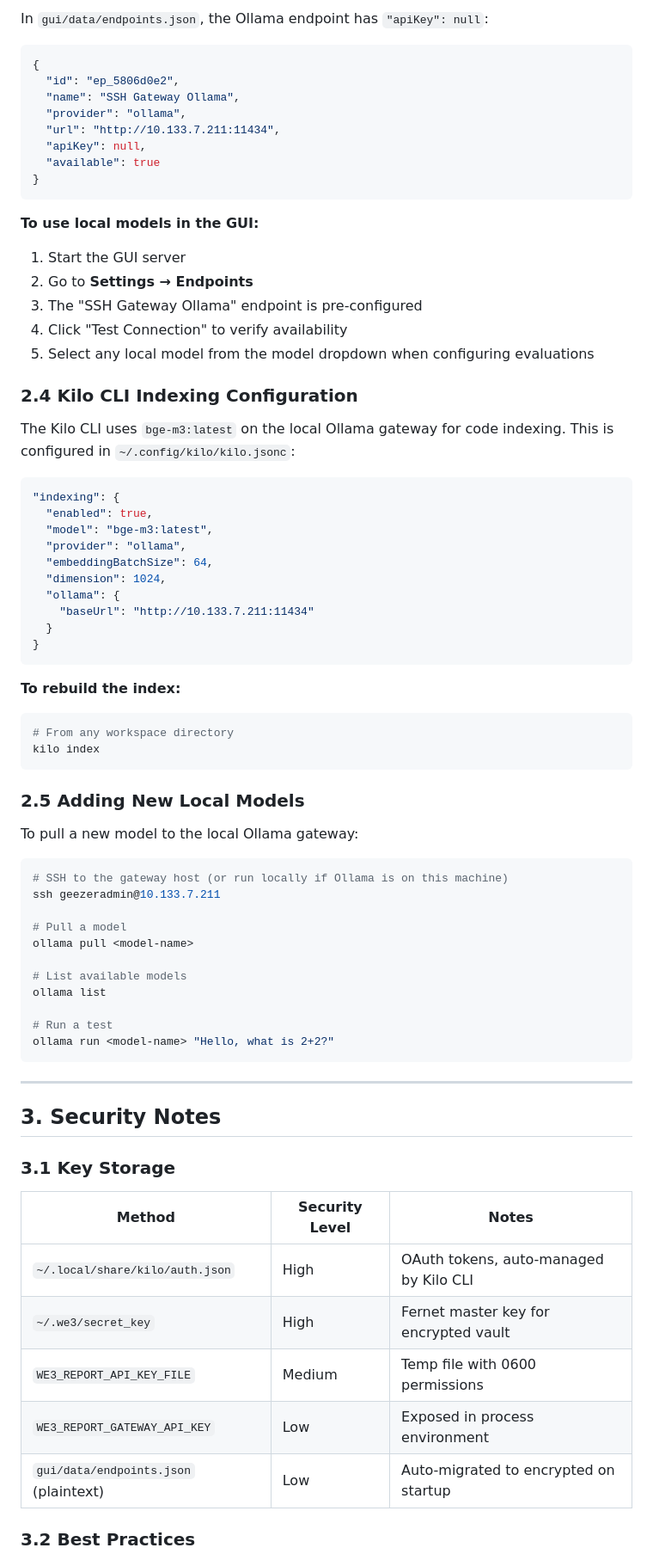
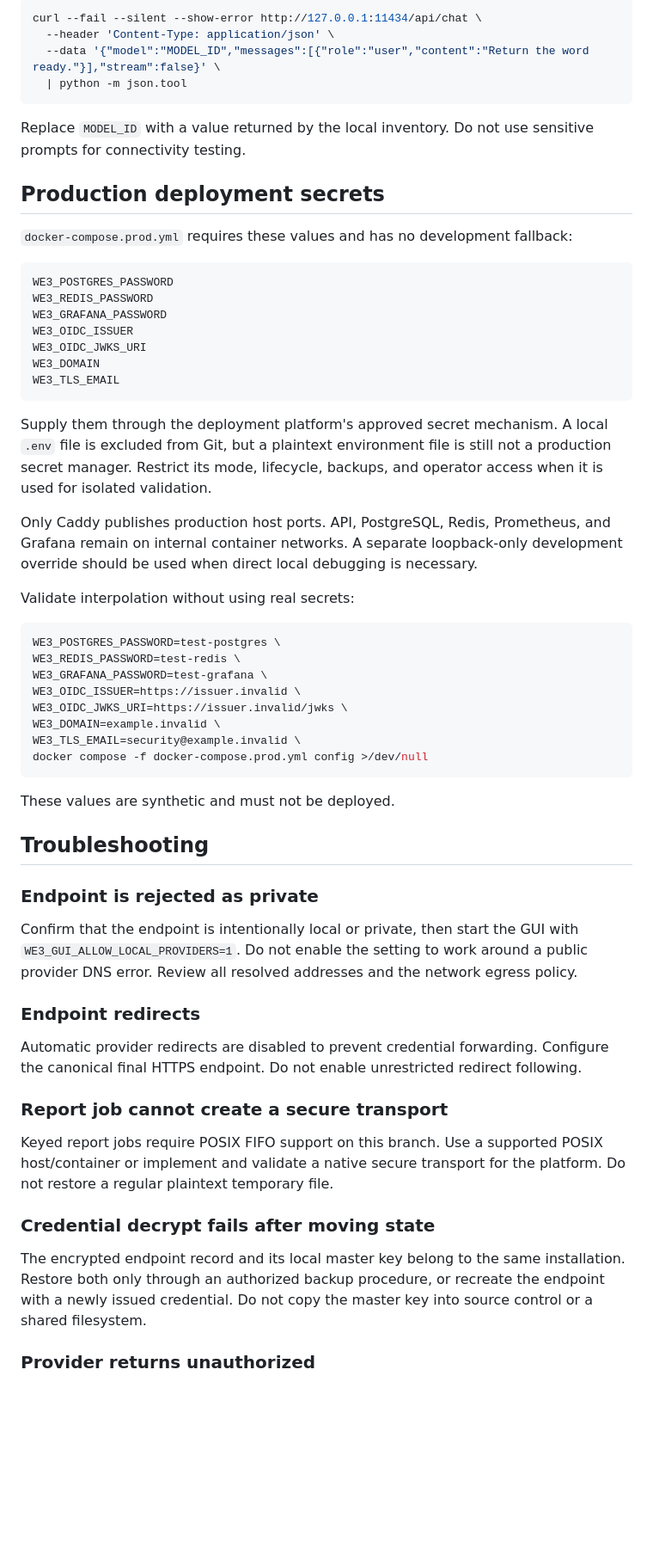
Before and after one commit to Runndownn/Wilson-Eval3ngine-, a Markdown page: docs/operations/api-key-local-model-setup.md, the part around one of its changes. Shown at 86% size. GitHub-like rendering; blank space fills up the shorter version.

````diff
--- a/docs/operations/api-key-local-model-setup.md
+++ b/docs/operations/api-key-local-model-setup.md
@@ -202,78 +134,63 @@ curl -s "http://10.133.7.211:11434/api/chat" \
 
-In `gui/data/endpoints.json`, the Ollama endpoint has `"apiKey": null`:
-
-```json
-{
-  "id": "ep_5806d0e2",
-  "name": "SSH Gateway Ollama",
-  "provider": "ollama",
-  "url": "http://10.133.7.211:11434",
-  "apiKey": null,
-  "available": true
-}
+```bash
+curl --fail --silent --show-error http://127.0.0.1:11434/api/chat \
+  --header 'Content-Type: application/json' \
+  --data '{"model":"MODEL_ID","messages":[{"role":"user","content":"Return the word ready."}],"stream":false}' \
+  | python -m json.tool
 ```
 
-**To use local models in the GUI:**
-1. Start the GUI server
-2. Go to **Settings → Endpoints**
-3. The "SSH Gateway Ollama" endpoint is pre-configured
-4. Click "Test Connection" to verify availability
-5. Select any local model from the model dropdown when configuring evaluations
+Replace `MODEL_ID` with a value returned by the local inventory. Do not use sensitive prompts for connectivity testing.
 
-### 2.4 Kilo CLI Indexing Configuration
+## Production deployment secrets
 
-The Kilo CLI uses `bge-m3:latest` on the local Ollama gateway for code indexing. This is configured in `~/.config/kilo/kilo.jsonc`:
+`docker-compose.prod.yml` requires these values and has no development fallback:
 
-```jsonc
-"indexing": {
-  "enabled": true,
-  "model": "bge-m3:latest",
-  "provider": "ollama",
-  "embeddingBatchSize": 64,
-  "dimension": 1024,
-  "ollama": {
-    "baseUrl": "http://10.133.7.211:11434"
-  }
-}
+```text
+WE3_POSTGRES_PASSWORD
+WE3_REDIS_PASSWORD
+WE3_GRAFANA_PASSWORD
+WE3_OIDC_ISSUER
+WE3_OIDC_JWKS_URI
+WE3_DOMAIN
+WE3_TLS_EMAIL
 ```
 
-**To rebuild the index:**
+Supply them through the deployment platform's approved secret mechanism. A local `.env` file is excluded from Git, but a plaintext environment file is still not a production secret manager. Restrict its mode, lifecycle, backups, and operator access when it is used for isolated validation.
+
+Only Caddy publishes production host ports. API, PostgreSQL, Redis, Prometheus, and Grafana remain on internal container networks. A separate loopback-only development override should be used when direct local debugging is necessary.
+
+Validate interpolation without using real secrets:
+
 ```bash
-# From any workspace directory
-kilo index
+WE3_POSTGRES_PASSWORD=test-postgres \
+WE3_REDIS_PASSWORD=test-redis \
+WE3_GRAFANA_PASSWORD=test-grafana \
+WE3_OIDC_ISSUER=https://issuer.invalid \
+WE3_OIDC_JWKS_URI=https://issuer.invalid/jwks \
+WE3_DOMAIN=example.invalid \
+WE3_TLS_EMAIL=security@example.invalid \
+docker compose -f docker-compose.prod.yml config >/dev/null
 ```
 
-### 2.5 Adding New Local Models
+These values are synthetic and must not be deployed.
 
-To pull a new model to the local Ollama gateway:
+## Troubleshooting
 
-```bash
-# SSH to the gateway host (or run locally if Ollama is on this machine)
-ssh geezeradmin@10.133.7.211
+### Endpoint is rejected as private
 
-# Pull a model
-ollama pull <model-name>
+Confirm that the endpoint is intentionally local or private, then start the GUI with `WE3_GUI_ALLOW_LOCAL_PROVIDERS=1`. Do not enable the setting to work around a public provider DNS error. Review all resolved addresses and the network egress policy.
 
-# List available models
-ollama list
+### Endpoint redirects
 
-# Run a test
-ollama run <model-name> "Hello, what is 2+2?"
-```
+Automatic provider redirects are disabled to prevent credential forwarding. Configure the canonical final HTTPS endpoint. Do not enable unrestricted redirect following.
 
----
+### Report job cannot create a secure transport
 
-## 3. Security Notes
+Keyed report jobs require POSIX FIFO support on this branch. Use a supported POSIX host/container or implement and validate a native secure transport for the platform. Do not restore a regular plaintext temporary file.
 
-### 3.1 Key Storage
+### Credential decrypt fails after moving state
 
-| Method | Security Level | Notes |
-|---|---|---|
-| `~/.local/share/kilo/auth.json` | High | OAuth tokens, auto-managed by Kilo CLI |
-| `~/.we3/secret_key` | High | Fernet master key for encrypted vault |
-| `WE3_REPORT_API_KEY_FILE` | Medium | Temp file with 0600 permissions |
-| `WE3_REPORT_GATEWAY_API_KEY` | Low | Exposed in process environment |
-| `gui/data/endpoints.json` (plaintext) | Low | Auto-migrated to encrypted on startup |
+The encrypted endpoint record and its local master key belong to the same installation. Restore both only through an authorized backup procedure, or recreate the endpoint with a newly issued credential. Do not copy the master key into source control or a shared filesystem.
 
-### 3.2 Best Practices
+### Provider returns unauthorized
 
````
Also changed, not shown: other parts of docs/operations/api-key-local-model-setup.md (+101 -203 lines).
